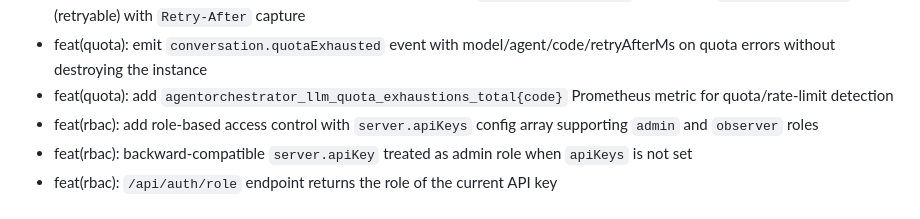
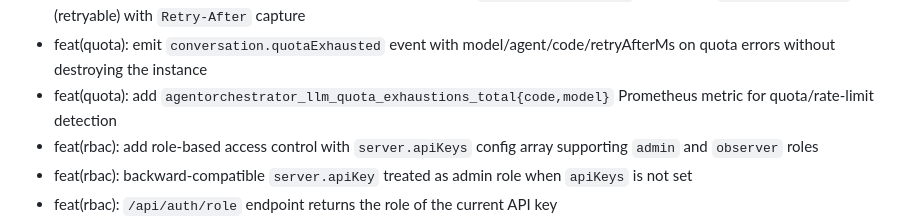
Before and after one commit to luberserker0v0/agent-orchestrator, a Markdown page: CHANGELOG.md, the part around the change. Drawn GitHub-style.

Commit message:
docs: correct quota metric labels in CHANGELOG

```diff
--- a/CHANGELOG.md
+++ b/CHANGELOG.md
@@ -29,7 +29,7 @@ and this project adheres to [Semantic Versioning](https://semver.org/spec/v2.0.0
 - feat(session): restart resumes the previous session when the server still has it instead of always creating a fresh one
 - feat(quota): classify upstream LLM 429/402/403 responses into `LLM_QUOTA_EXHAUSTED` (migrate) vs `LLM_RATE_LIMITED` (retryable) with `Retry-After` capture
 - feat(quota): emit `conversation.quotaExhausted` event with model/agent/code/retryAfterMs on quota errors without destroying the instance
-- feat(quota): add `agentorchestrator_llm_quota_exhaustions_total{code}` Prometheus metric for quota/rate-limit detection
+- feat(quota): add `agentorchestrator_llm_quota_exhaustions_total{code,model}` Prometheus metric for quota/rate-limit detection
 - feat(rbac): add role-based access control with `server.apiKeys` config array supporting `admin` and `observer` roles
 - feat(rbac): backward-compatible `server.apiKey` treated as admin role when `apiKeys` is not set
 - feat(rbac): `/api/auth/role` endpoint returns the role of the current API key
```
